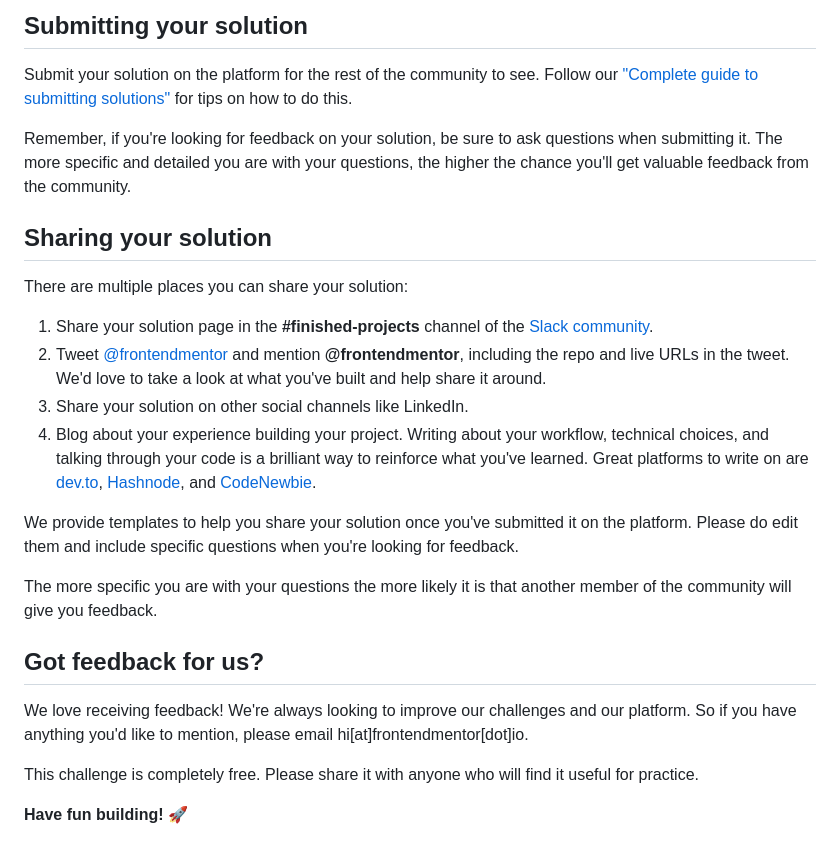
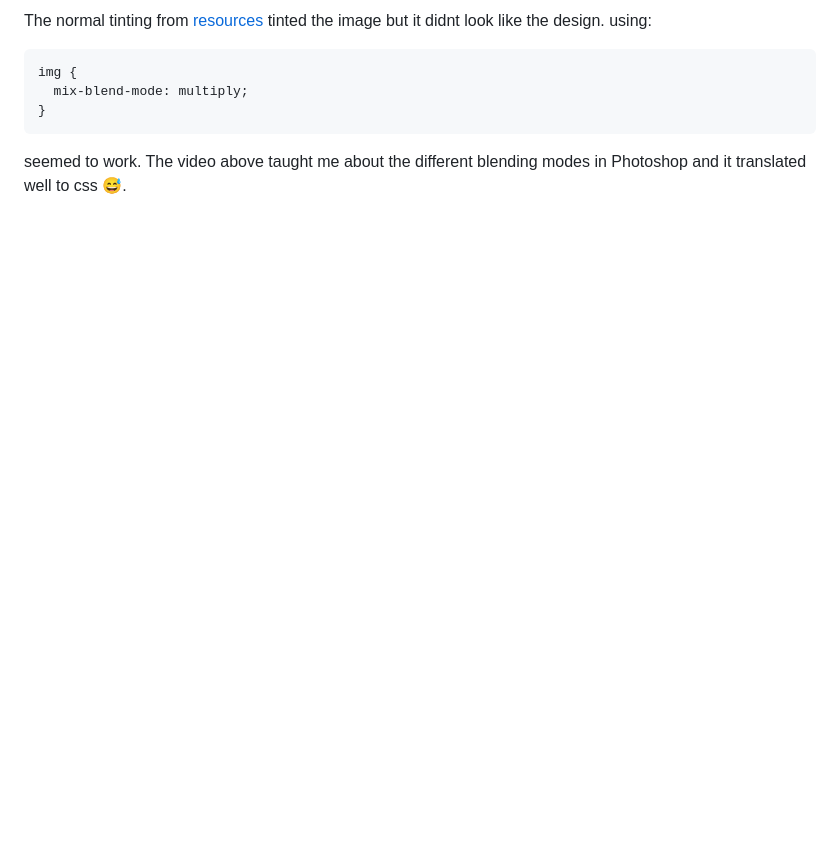
Before and after one commit to slickLink/stats_preview_card_component, a Markdown page: README.md, the part around the change printed below. GitHub-like rendering; blank space fills up the shorter version.

````diff
--- a/README.md
+++ b/README.md
@@ -65,27 +87,8 @@ Once you've added your information to the template, delete this file and rename
 
-## Submitting your solution
-
-Submit your solution on the platform for the rest of the community to see. Follow our ["Complete guide to submitting solutions"](https://medium.com/frontend-mentor/a-complete-guide-to-submitting-solutions-on-frontend-mentor-ac6384162248) for tips on how to do this.
-
-Remember, if you're looking for feedback on your solution, be sure to ask questions when submitting it. The more specific and detailed you are with your questions, the higher the chance you'll get valuable feedback from the community.
-
-## Sharing your solution
-
-There are multiple places you can share your solution:
-
-1. Share your solution page in the **#finished-projects** channel of the [Slack community](https://www.frontendmentor.io/slack).
-2. Tweet [@frontendmentor](https://twitter.com/frontendmentor) and mention **@frontendmentor**, including the repo and live URLs in the tweet. We'd love to take a look at what you've built and help share it around.
-3. Share your solution on other social channels like LinkedIn.
-4. Blog about your experience building your project. Writing about your workflow, technical choices, and talking through your code is a brilliant way to reinforce what you've learned. Great platforms to write on are [dev.to](https://dev.to/), [Hashnode](https://hashnode.com/), and [CodeNewbie](https://community.codenewbie.org/).
-
-We provide templates to help you share your solution once you've submitted it on the platform. Please do edit them and include specific questions when you're looking for feedback.
-
-The more specific you are with your questions the more likely it is that another member of the community will give you feedback.
-
-## Got feedback for us?
-
-We love receiving feedback! We're always looking to improve our challenges and our platform. So if you have anything you'd like to mention, please email hi[at]frontendmentor[dot]io.
-
-This challenge is completely free. Please share it with anyone who will find it useful for practice.
-
-**Have fun building!** 🚀
+The normal tinting from [resources](#useful-resources) tinted the image but it didnt look like the design. using:
+```css
+img {
+  mix-blend-mode: multiply;
+}
+```
+seemed to work. The video above taught me about the different blending modes in Photoshop and it translated well to css 😅.
````
Also changed, not shown: other parts of README.md (+59 -37 lines), README-template.md (deleted, +0 -110 lines), screenshot_desktop.png (added), screenshot_mobile.png (added).
